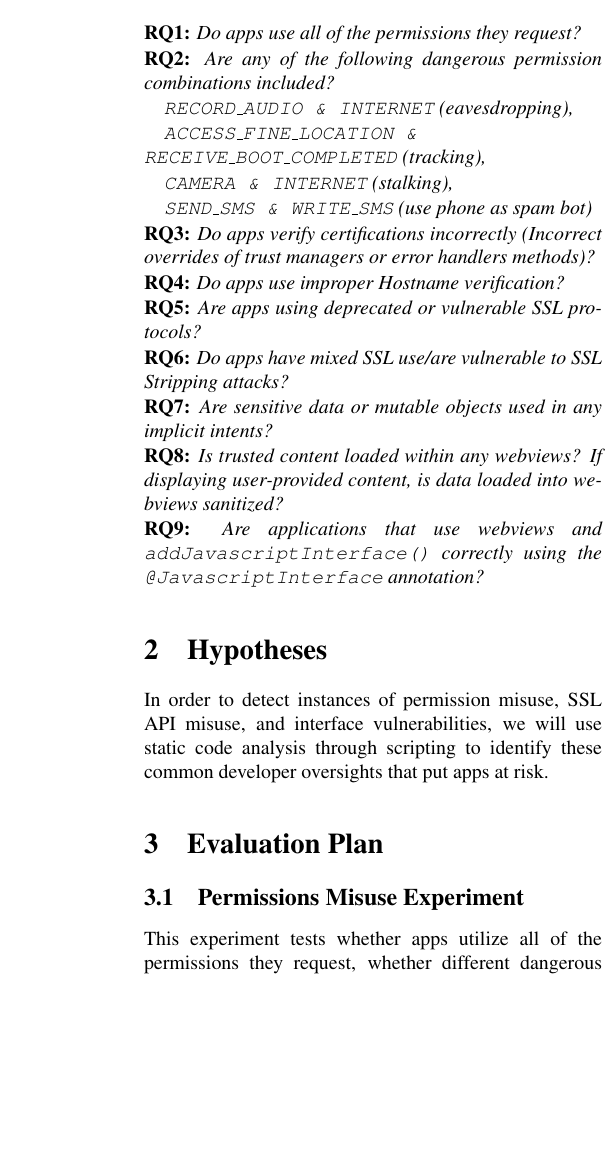
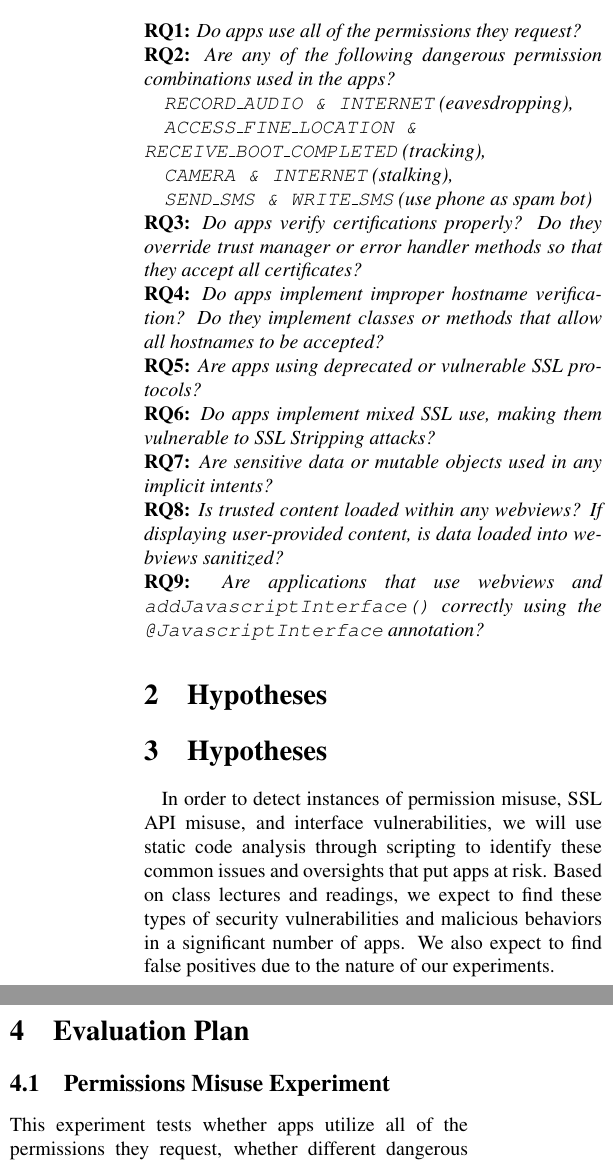
Before and after one commit to CRAB-Droid/app-nalysis, a LaTeX document (plan.tex): part of one column of page 1 of 2 before the commit and two parts of the columns of page 1 of 2 after it, the two joined at a grey line, cut so that both start at the same text, the shorter picture padded with empty space. Compiled offline with pdfLaTeX.

Commit message:
Added to hypotheses and research questions

```diff
--- a/plan.tex
+++ b/plan.tex
@@ -38,7 +40,7 @@
 
    \newrq{rq:req_perm}{Do apps use all of the permissions they request?}
 
-    \newrq{rq:combo_perm}{Are any of the following dangerous permission combinations included?
+   \newrq{rq:combo_perm}{Are any of the following dangerous permission combinations used in the apps?
 
        \texttt{RECORD\_AUDIO \& INTERNET} (eavesdropping),
 
@@ -50,13 +52,13 @@
 
    }
 
-    \newrq{rq:cert_ssl}{Do apps verify certifications incorrectly (Incorrect overrides of trust managers or error handlers methods)?}
+   \newrq{rq:cert_ssl}{Do apps verify certifications properly? Do they override trust manager or error handler methods so that they accept all certificates?}
 
-    \newrq{rq:host_ssl}{Do apps use improper Hostname verification?}
+   \newrq{rq:host_ssl}{Do apps implement improper hostname verification? Do they implement classes or methods that allow all hostnames to be accepted?}
 
    \newrq{rq:deprecated_ssl}{Are apps using deprecated or vulnerable SSL protocols?}
 
-    \newrq{rq:strip_ssl}{Do apps have mixed SSL use/are vulnerable to SSL Stripping attacks?}
+   \newrq{rq:strip_ssl}{Do apps implement mixed SSL use, making them vulnerable to SSL Stripping attacks?}
 
    \newrq{rq:intents_interf}{Are sensitive data or mutable objects used in any implicit intents?}
 
@@ -67,7 +69,10 @@
 
 \section{Hypotheses}
 
-    In order to detect instances of permission misuse, SSL API misuse, and interface vulnerabilities, we will use static code analysis through scripting to identify these common developer oversights that put apps at risk.
+\section{Hypotheses}
+
+
+   In order to detect instances of permission misuse, SSL API misuse, and interface vulnerabilities, we will use static code analysis through scripting to identify these common issues and oversights that put apps at risk. Based on class lectures and readings, we expect to find these types of security vulnerabilities and malicious behaviors in a significant number of apps. We also expect to find false positives due to the nature of our experiments.
 
 \section{Evaluation Plan}
 
```
Also changed, not shown: papers.bib (+1 -1 lines), plan.tex (4 more changed lines). Lines whose indentation alone changed are shown as unchanged.
